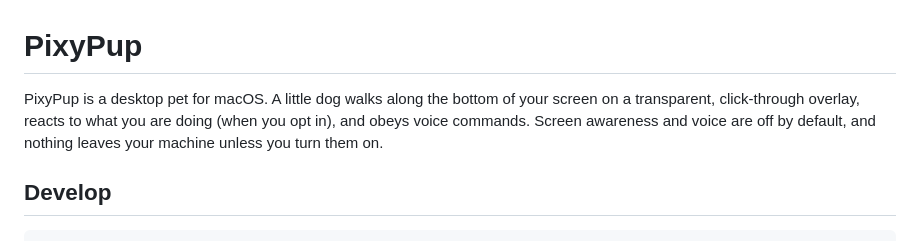
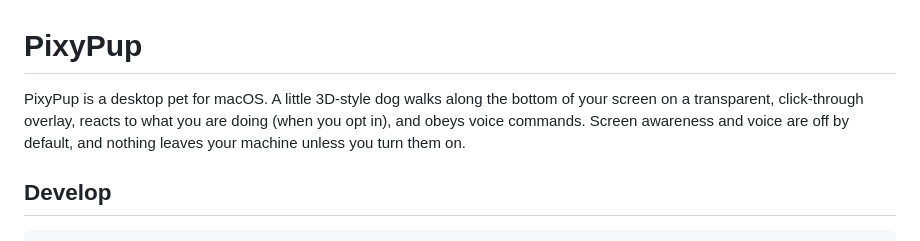
Before and after one commit to BbekShr/pixypup, a Markdown page: README.md, the part around the change. Rendered like a GitHub page.

```diff
--- a/README.md
+++ b/README.md
@@ -1,6 +1,6 @@
 # PixyPup
 
-PixyPup is a desktop pet for macOS. A little dog walks along the bottom of your screen on a transparent, click-through overlay, reacts to what you are doing (when you opt in), and obeys voice commands. Screen awareness and voice are off by default, and nothing leaves your machine unless you turn them on.
+PixyPup is a desktop pet for macOS. A little 3D-style dog walks along the bottom of your screen on a transparent, click-through overlay, reacts to what you are doing (when you opt in), and obeys voice commands. Screen awareness and voice are off by default, and nothing leaves your machine unless you turn them on.
 
 ## Develop
 
```
Also changed, not shown: .claude/ceo/backlog.md (+3 -2 lines), docs/POSE-TEST.md (+9 -0 lines), docs/pack-sheet.png, 10 other files.
